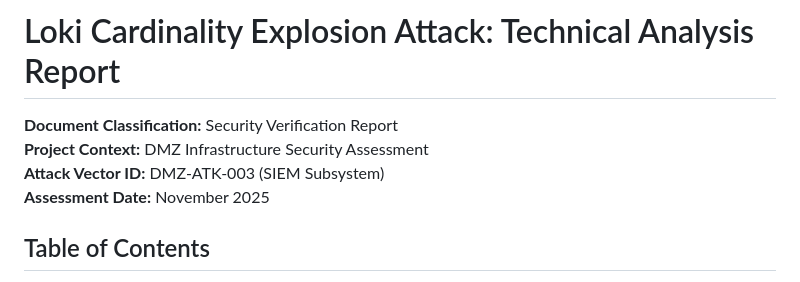
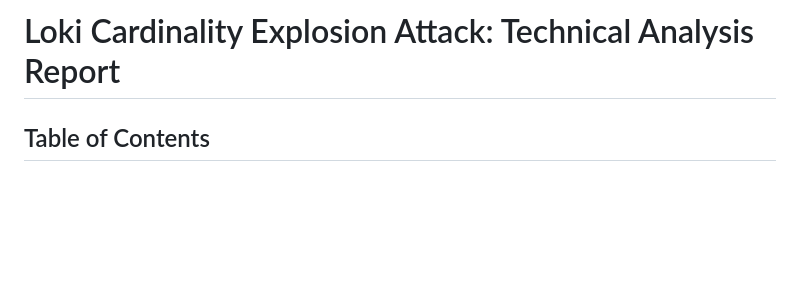
Before and after one commit to davidseitz/SichereDMZ, a Markdown page: attacks/docs/LOKI_ATTACK_DOCUMENTATION.md, the part around the change. Rendered like a GitHub page; blank space fills up the shorter version.

Commit message:
Update LOKI_ATTACK_DOCUMENTATION.md content
Removed document classification and project context details.

```diff
--- a/attacks/docs/LOKI_ATTACK_DOCUMENTATION.md
+++ b/attacks/docs/LOKI_ATTACK_DOCUMENTATION.md
@@ -1,10 +1,5 @@
 # 3. SIEM Cardinality Explosion Attack
 # Loki Cardinality Explosion Attack: Technical Analysis Report
-
-**Document Classification:** Security Verification Report
-**Project Context:** DMZ Infrastructure Security Assessment
-**Attack Vector ID:** DMZ-ATK-003 (SIEM Subsystem)
-**Assessment Date:** November 2025
 
 ## Table of Contents
 
```
